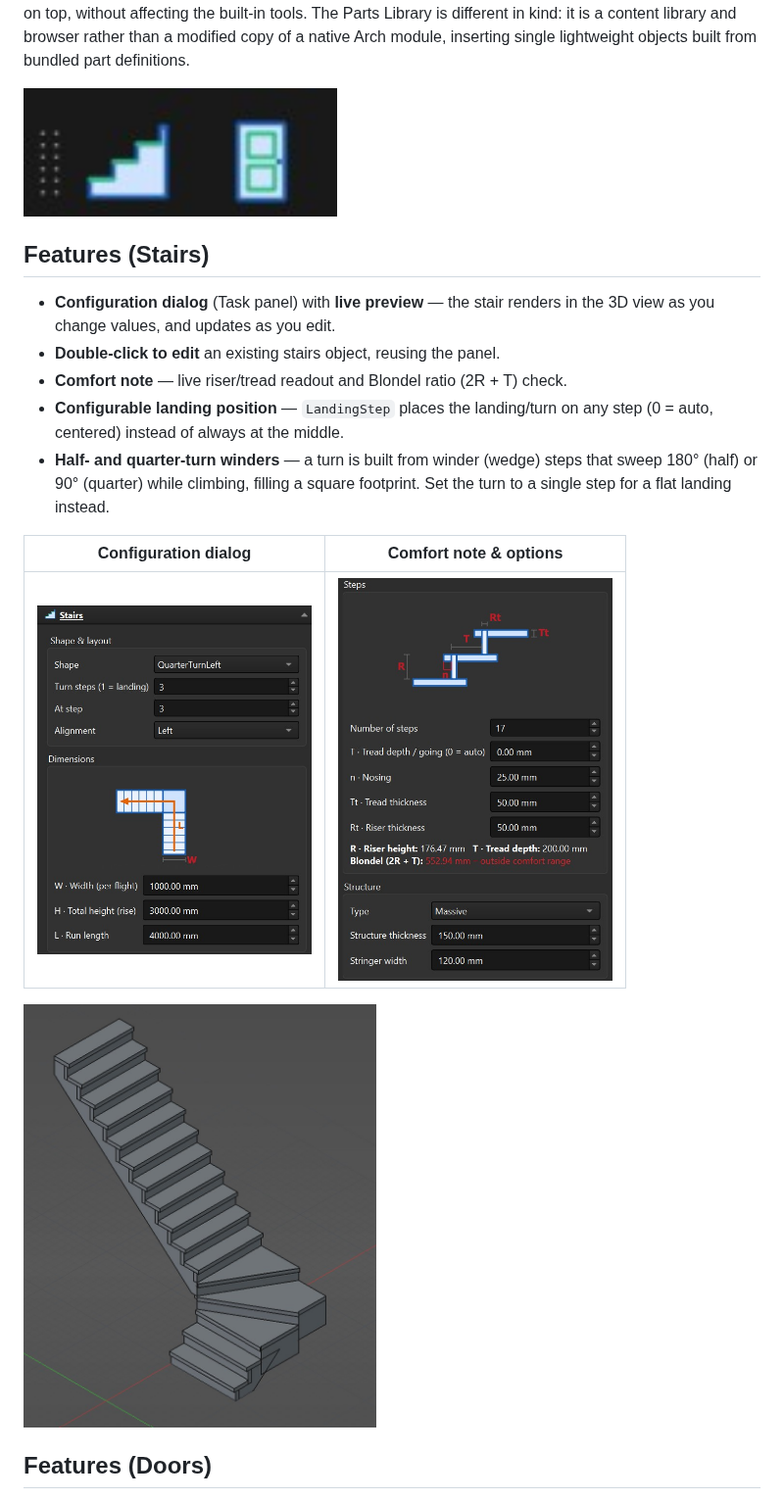
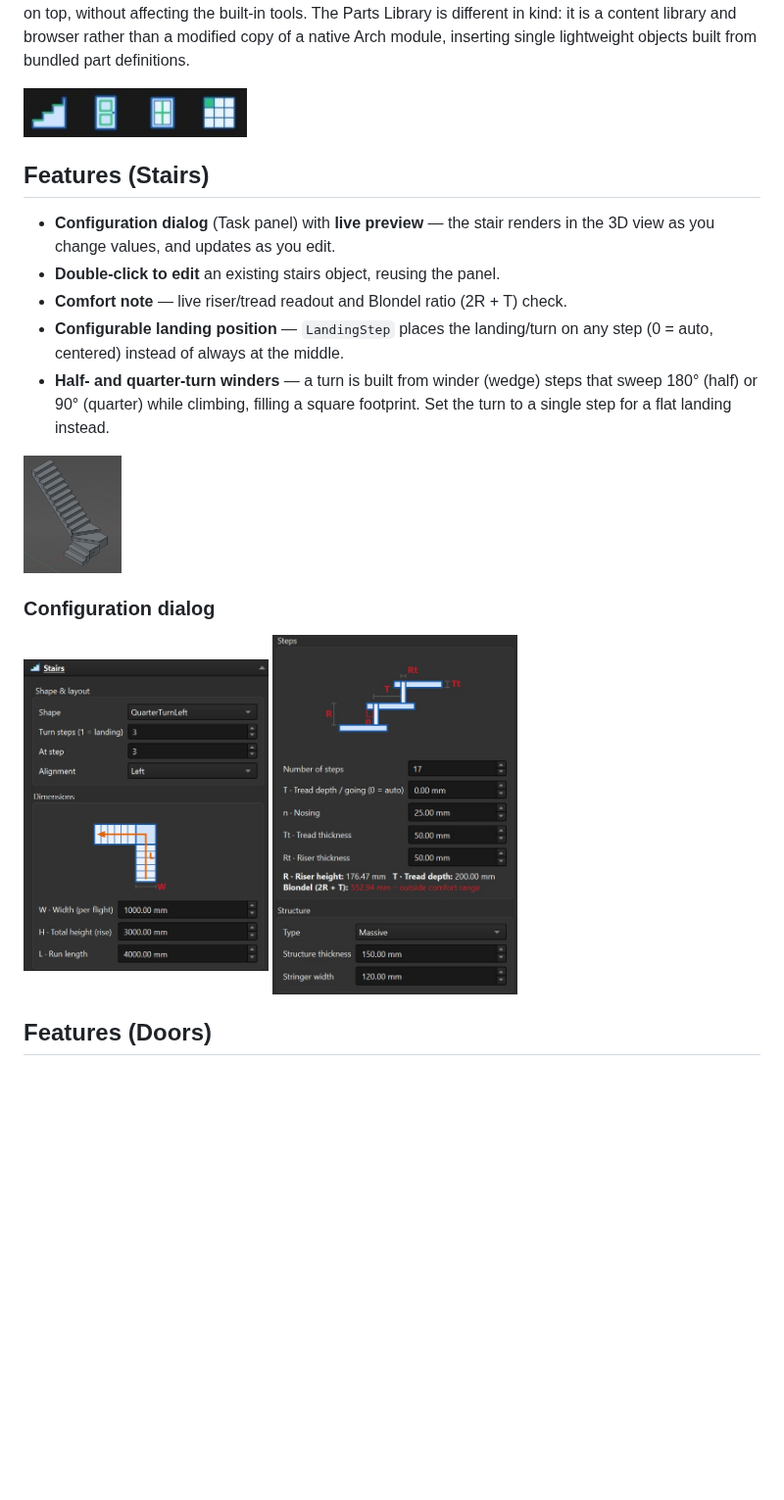
Before and after one commit to Chagui-/freecad-arch-plus, a Markdown page: README.md, the part around one of its changes. Shown at 98% size. GitHub-like rendering; pictures changed too: Resources/images/toolbar.jpg; blank space fills up the shorter version.

Commit message:
refresh readme pics

```diff
--- a/README.md
+++ b/README.md
@@ -13,9 +13,10 @@ built-in tools. The Parts Library is different in kind: it is a content
 library and browser rather than a modified copy of a native Arch module,
 inserting single lightweight objects built from bundled part definitions.
 
-<img src="Resources/images/toolbar.jpg" alt="The ArchPlus toolbar in the BIM workbench" width="320">
+<img src="Resources/images/toolbar.jpg" alt="The ArchPlus toolbar in the BIM workbench" height="50">
 
 ## Features (Stairs)
+
 
 - **Configuration dialog** (Task panel) with **live preview** — the stair
   renders in the 3D view as you change values, and updates as you edit.
@@ -27,11 +28,12 @@ inserting single lightweight objects built from bundled part definitions.
   steps that sweep 180° (half) or 90° (quarter) while climbing, filling a
   square footprint. Set the turn to a single step for a flat landing instead.
 
-| Configuration dialog | Comfort note & options |
-| --- | --- |
-| <img src="Resources/images/stairs_dialog_1.jpg" alt="Stairs configuration dialog" width="280"> | <img src="Resources/images/stairs_dialog_2.jpg" alt="Stairs configuration dialog with comfort note" width="280"> |
+<img src="Resources/images/stairs_quarter_turn.jpg" alt="Quarter-turn stairs" width="100">
 
-<img src="Resources/images/stairs_quarter_turn.jpg" alt="Quarter-turn stairs" width="360">
+### Configuration dialog
+
+<img src="Resources/images/stairs_dialog_1.jpg" alt="Stairs configuration dialog" width="250">
+<img src="Resources/images/stairs_dialog_2.jpg" alt="Stairs configuration dialog with comfort note" width="250">
 
 ## Features (Doors)
 
```
Also changed, not shown: other parts of README.md (+6 -4 lines).
